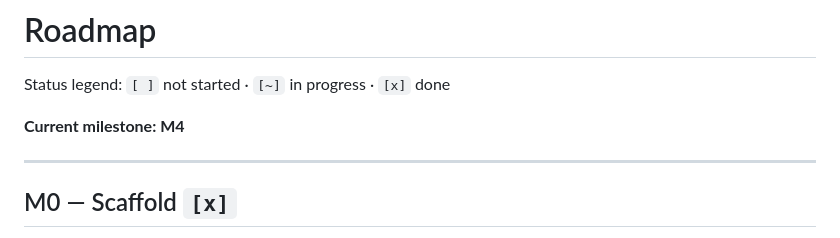
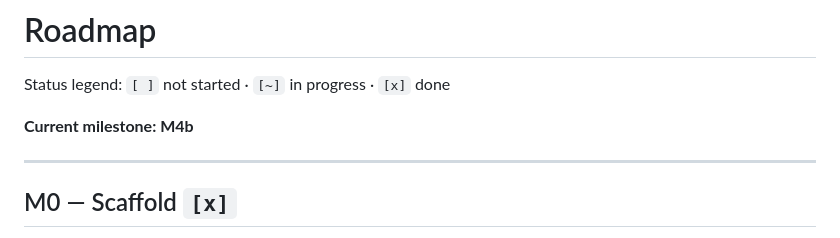
Before and after one commit to sukhraj01/bsfr-sh, a Markdown page: docs/ROADMAP.md, the part around the change. GitHub-like rendering.

Commit message:
Point the roadmap header at M4b, which M4a's close made current
PROJECT_STATE already said M4b; the roadmap still said M4. The two files
disagreeing about what is current is exactly the drift the session protocol
is meant to prevent, so it is worth its own line.

Co-Authored-By: Claude Opus 5 <noreply@anthropic.com>

```diff
--- a/docs/ROADMAP.md
+++ b/docs/ROADMAP.md
@@ -2,7 +2,7 @@
 
 Status legend: `[ ]` not started · `[~]` in progress · `[x]` done
 
-**Current milestone: M4**
+**Current milestone: M4b**
 
 ---
 
```
